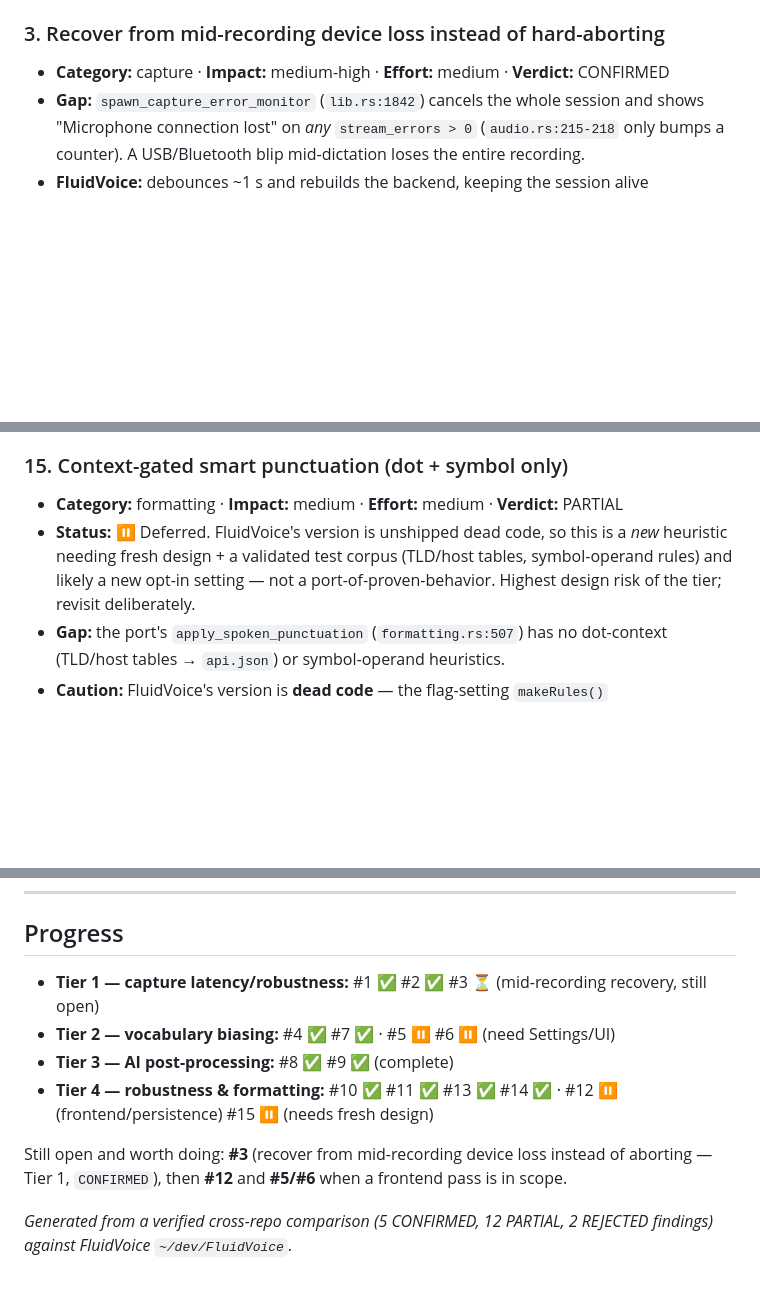
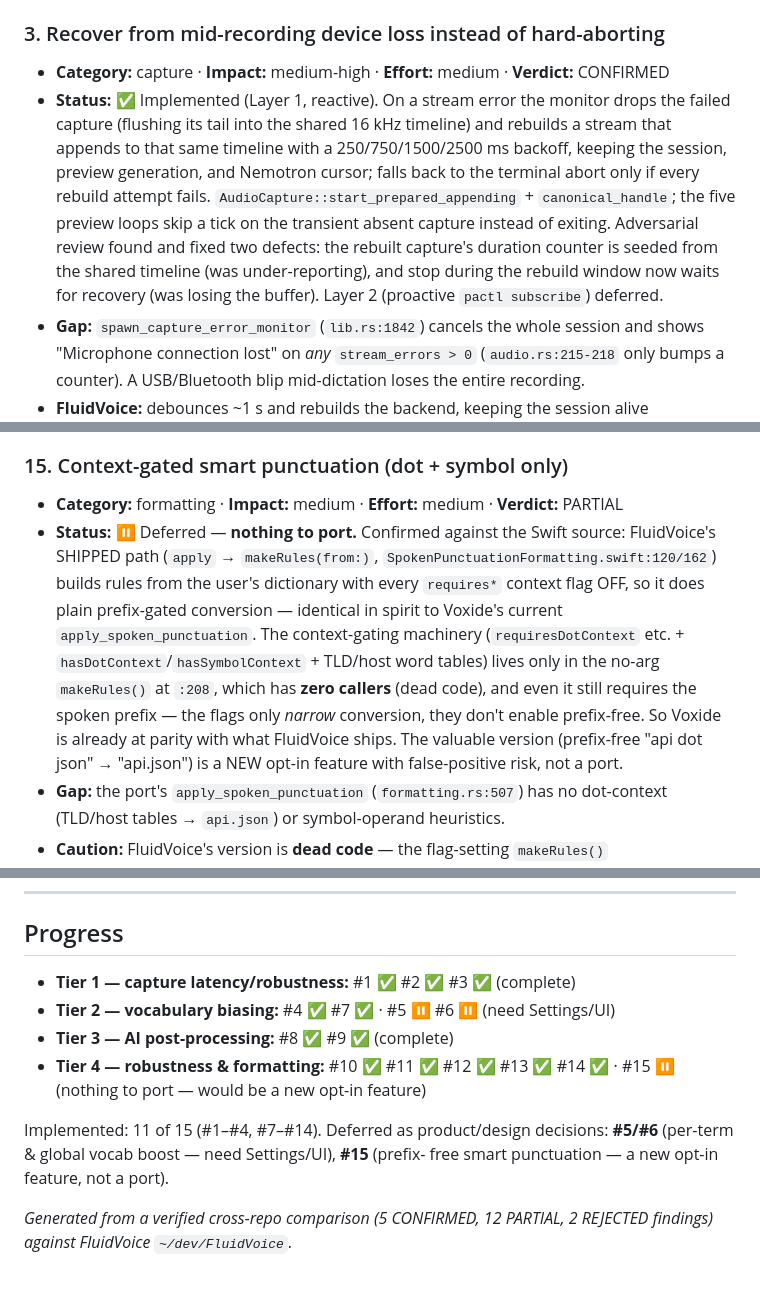
Before and after one commit to pmd-coutinho/voxide, a Markdown page: docs/CAPTURE_TRANSCRIPTION_IMPROVEMENTS.md, 3 parts joined by grey strips. GitHub-like rendering; blank space fills up the shorter version.

Commit message:
Roadmap: #3/#12 implemented; #15 confirmed nothing-to-port (deferred)
Co-Authored-By: Claude Opus 4.8 (1M context) <noreply@anthropic.com>

```diff
--- a/docs/CAPTURE_TRANSCRIPTION_IMPROVEMENTS.md
+++ b/docs/CAPTURE_TRANSCRIPTION_IMPROVEMENTS.md
@@ -97,6 +97,17 @@ respect them:
 
 ### 3. Recover from mid-recording device loss instead of hard-aborting
 - **Category:** capture · **Impact:** medium-high · **Effort:** medium · **Verdict:** CONFIRMED
+- **Status:** ✅ Implemented (Layer 1, reactive). On a stream error the monitor
+  drops the failed capture (flushing its tail into the shared 16 kHz timeline)
+  and rebuilds a stream that appends to that same timeline with a
+  250/750/1500/2500 ms backoff, keeping the session, preview generation, and
+  Nemotron cursor; falls back to the terminal abort only if every rebuild
+  attempt fails. `AudioCapture::start_prepared_appending` + `canonical_handle`;
+  the five preview loops skip a tick on the transient absent capture instead of
+  exiting. Adversarial review found and fixed two defects: the rebuilt capture's
+  duration counter is seeded from the shared timeline (was under-reporting), and
+  stop during the rebuild window now waits for recovery (was losing the buffer).
+  Layer 2 (proactive `pactl subscribe`) deferred.
 - **Gap:** `spawn_capture_error_monitor` (`lib.rs:1842`) cancels the whole
   session and shows "Microphone connection lost" on *any* `stream_errors > 0`
   (`audio.rs:215-218` only bumps a counter). A USB/Bluetooth blip mid-dictation
@@ -347,11 +360,18 @@ Separately shippable but touch the same path; best done together.
 
 ### 15. Context-gated smart punctuation (dot + symbol only)
 - **Category:** formatting · **Impact:** medium · **Effort:** medium · **Verdict:** PARTIAL
-- **Status:** ⏸️ Deferred. FluidVoice's version is unshipped dead code, so this
-  is a *new* heuristic needing fresh design + a validated test corpus (TLD/host
-  tables, symbol-operand rules) and likely a new opt-in setting — not a
-  port-of-proven-behavior. Highest design risk of the tier; revisit
-  deliberately.
+- **Status:** ⏸️ Deferred — **nothing to port.** Confirmed against the Swift
+  source: FluidVoice's SHIPPED path (`apply` → `makeRules(from:)`,
+  `SpokenPunctuationFormatting.swift:120/162`) builds rules from the user's
+  dictionary with every `requires*` context flag OFF, so it does plain
+  prefix-gated conversion — identical in spirit to Voxide's current
+  `apply_spoken_punctuation`. The context-gating machinery (`requiresDotContext`
+  etc. + `hasDotContext`/`hasSymbolContext` + TLD/host word tables) lives only
+  in the no-arg `makeRules()` at `:208`, which has **zero callers** (dead code),
+  and even it still requires the spoken prefix — the flags only *narrow*
+  conversion, they don't enable prefix-free. So Voxide is already at parity with
+  what FluidVoice ships. The valuable version (prefix-free "api dot json" →
+  "api.json") is a NEW opt-in feature with false-positive risk, not a port.
 - **Gap:** the port's `apply_spoken_punctuation` (`formatting.rs:507`) has no
   dot-context (TLD/host tables → `api.json`) or symbol-operand heuristics.
 - **Caution:** FluidVoice's version is **dead code** — the flag-setting
@@ -386,16 +406,15 @@ Separately shippable but touch the same path; best done together.
 
 ## Progress
 
-- **Tier 1 — capture latency/robustness:** #1 ✅ #2 ✅ #3 ⏳ (mid-recording
-  recovery, still open)
+- **Tier 1 — capture latency/robustness:** #1 ✅ #2 ✅ #3 ✅ (complete)
 - **Tier 2 — vocabulary biasing:** #4 ✅ #7 ✅ · #5 ⏸️ #6 ⏸️ (need Settings/UI)
 - **Tier 3 — AI post-processing:** #8 ✅ #9 ✅ (complete)
-- **Tier 4 — robustness & formatting:** #10 ✅ #11 ✅ #13 ✅ #14 ✅ · #12 ⏸️
-  (frontend/persistence) #15 ⏸️ (needs fresh design)
+- **Tier 4 — robustness & formatting:** #10 ✅ #11 ✅ #12 ✅ #13 ✅ #14 ✅ ·
+  #15 ⏸️ (nothing to port — would be a new opt-in feature)
 
-Still open and worth doing: **#3** (recover from mid-recording device loss
-instead of aborting — Tier 1, `CONFIRMED`), then **#12** and **#5/#6** when a
-frontend pass is in scope.
+Implemented: 11 of 15 (#1–#4, #7–#14). Deferred as product/design decisions:
+**#5/#6** (per-term & global vocab boost — need Settings/UI), **#15** (prefix-
+free smart punctuation — a new opt-in feature, not a port).
 
 _Generated from a verified cross-repo comparison (5 CONFIRMED, 12 PARTIAL, 2
 REJECTED findings) against FluidVoice `~/dev/FluidVoice`._
```
Also changed, not shown: other parts of docs/CAPTURE_TRANSCRIPTION_IMPROVEMENTS.md (+6 -4 lines).
